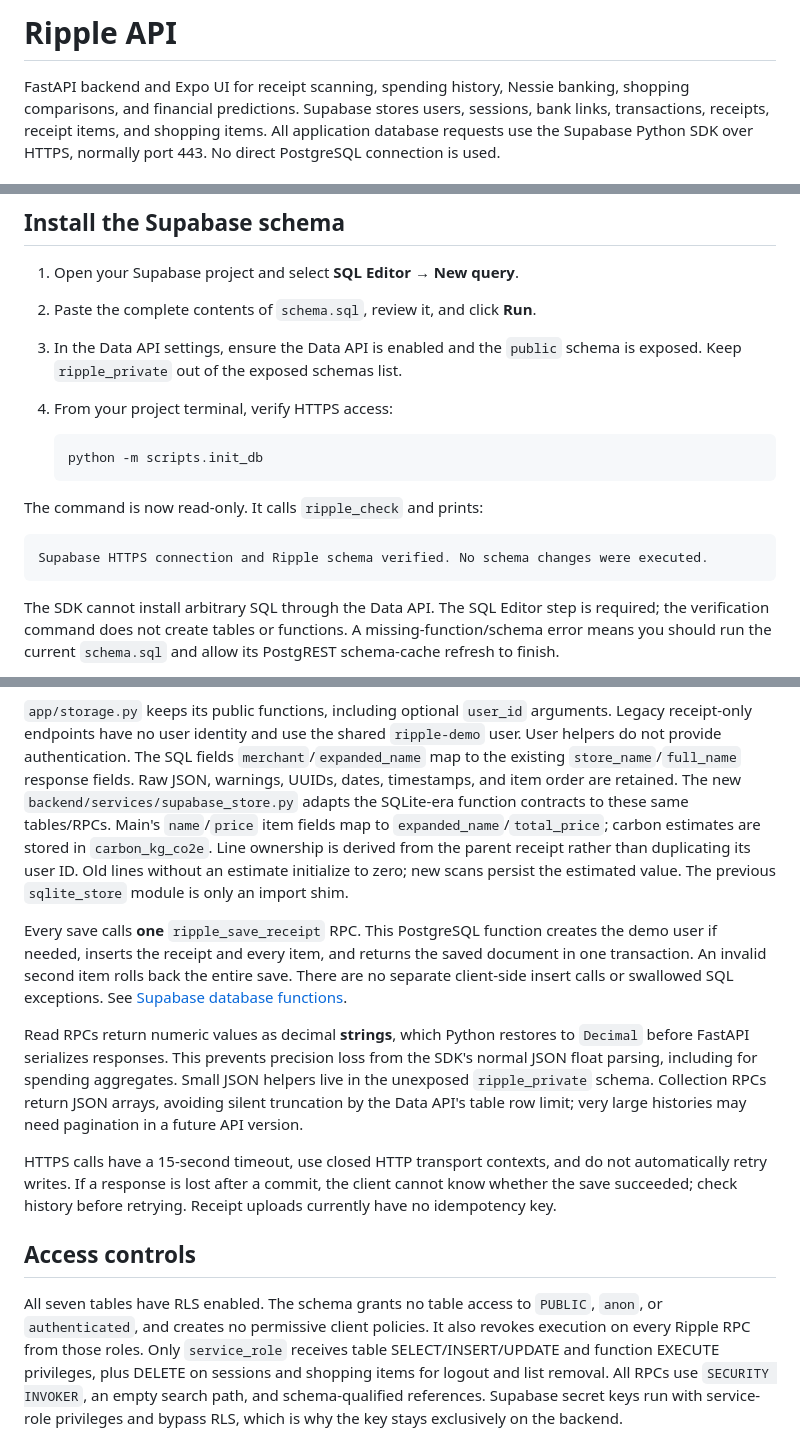
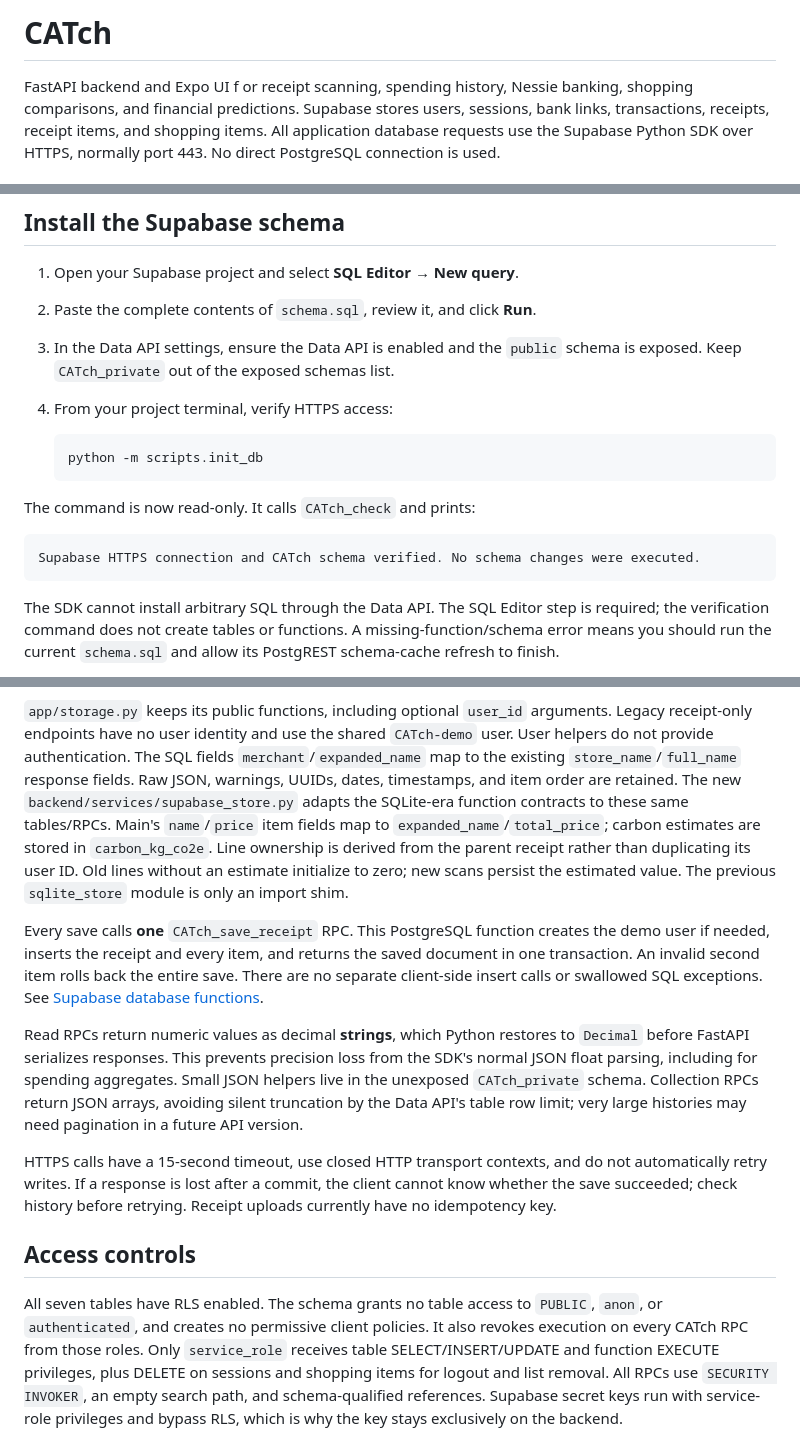
Before and after one commit to Aarush49/Catch, a Markdown page: README.md, 3 parts joined by grey strips. Rendered like a GitHub page.

Commit message:
Rename project from Ripple to CATch in README
Updated project name from 'Ripple' to 'CATch' throughout the README. Adjusted related commands and user details accordingly.

````diff
--- a/README.md
+++ b/README.md
@@ -1,6 +1,7 @@
-# Ripple API
+# CATch
 
-FastAPI backend and Expo UI for receipt scanning, spending history, Nessie
+FastAPI backend and Expo UI f
+or receipt scanning, spending history, Nessie
 banking, shopping comparisons, and financial predictions. Supabase stores users,
 sessions, bank links, transactions, receipts, receipt items, and shopping items.
 All application database requests use the Supabase Python SDK over HTTPS, normally port 443. No direct PostgreSQL connection is used.
@@ -67,17 +68,17 @@ in an Expo/Vite public environment variable, browser bundle, or mobile app.
 1. Open your Supabase project and select **SQL Editor → New query**.
 2. Paste the complete contents of `schema.sql`, review it, and click **Run**.
 3. In the Data API settings, ensure the Data API is enabled and the `public`
-   schema is exposed. Keep `ripple_private` out of the exposed schemas list.
+   schema is exposed. Keep `CATch_private` out of the exposed schemas list.
 4. From your project terminal, verify HTTPS access:
 
    ```bash
    python -m scripts.init_db
    ```
 
-The command is now read-only. It calls `ripple_check` and prints:
+The command is now read-only. It calls `CATch_check` and prints:
 
 ```text
-Supabase HTTPS connection and Ripple schema verified. No schema changes were executed.
+Supabase HTTPS connection and CATch schema verified. No schema changes were executed.
 ```
 
 The SDK cannot install arbitrary SQL through the Data API. The SQL Editor step
@@ -197,7 +198,7 @@ Refunds/negative item prices are not supported by this MVP.
 
 `app/storage.py` keeps its public functions, including optional `user_id`
 arguments. Legacy receipt-only endpoints have no user identity and use the shared
-`ripple-demo` user. User helpers do not provide authentication. The SQL fields
+`CATch-demo` user. User helpers do not provide authentication. The SQL fields
 `merchant`/`expanded_name` map to the existing `store_name`/`full_name` response
 fields. Raw JSON, warnings, UUIDs, dates, timestamps, and item order are retained.
 The new `backend/services/supabase_store.py` adapts the SQLite-era function
@@ -207,7 +208,7 @@ Line ownership is derived from the parent receipt rather than duplicating its
 user ID. Old lines without an estimate initialize to zero; new scans persist the
 estimated value. The previous `sqlite_store` module is only an import shim.
 
-Every save calls **one** `ripple_save_receipt` RPC. This PostgreSQL function
+Every save calls **one** `CATch_save_receipt` RPC. This PostgreSQL function
 creates the demo user if needed, inserts the receipt and every item, and returns
 the saved document in one transaction. An invalid second item rolls back the
 entire save. There are no separate client-side insert calls or swallowed SQL
@@ -216,7 +217,7 @@ exceptions. See [Supabase database functions](https://supabase.com/docs/guides/d
 Read RPCs return numeric values as decimal **strings**, which Python restores to
 `Decimal` before FastAPI serializes responses. This prevents precision loss from
 the SDK's normal JSON float parsing, including for spending aggregates. Small
-JSON helpers live in the unexposed `ripple_private` schema. Collection RPCs return
+JSON helpers live in the unexposed `CATch_private` schema. Collection RPCs return
 JSON arrays, avoiding silent truncation by the Data API's table row limit; very
 large histories may need pagination in a future API version.
 
@@ -229,7 +230,7 @@ uploads currently have no idempotency key.
 
 All seven tables have RLS enabled. The schema grants no table access to `PUBLIC`,
 `anon`, or `authenticated`, and creates no permissive client policies. It also
-revokes execution on every Ripple RPC from those roles. Only `service_role`
+revokes execution on every CATch RPC from those roles. Only `service_role`
 receives table SELECT/INSERT/UPDATE and function EXECUTE privileges, plus DELETE
 on sessions and shopping items for logout and list removal. All RPCs use
 `SECURITY INVOKER`, an empty search path, and schema-qualified references.
````
Also changed, not shown: other parts of README.md (+2 -2 lines).
